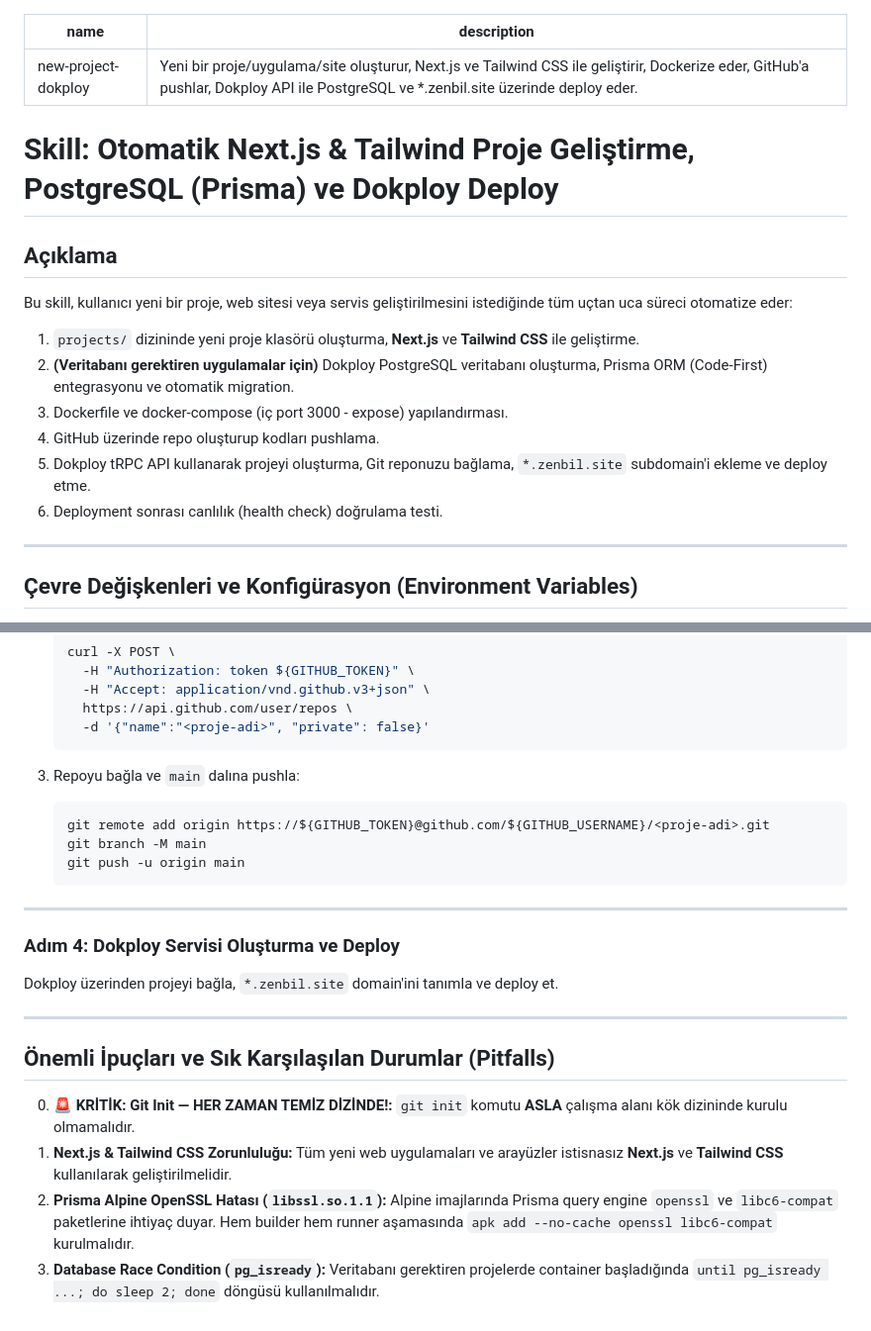
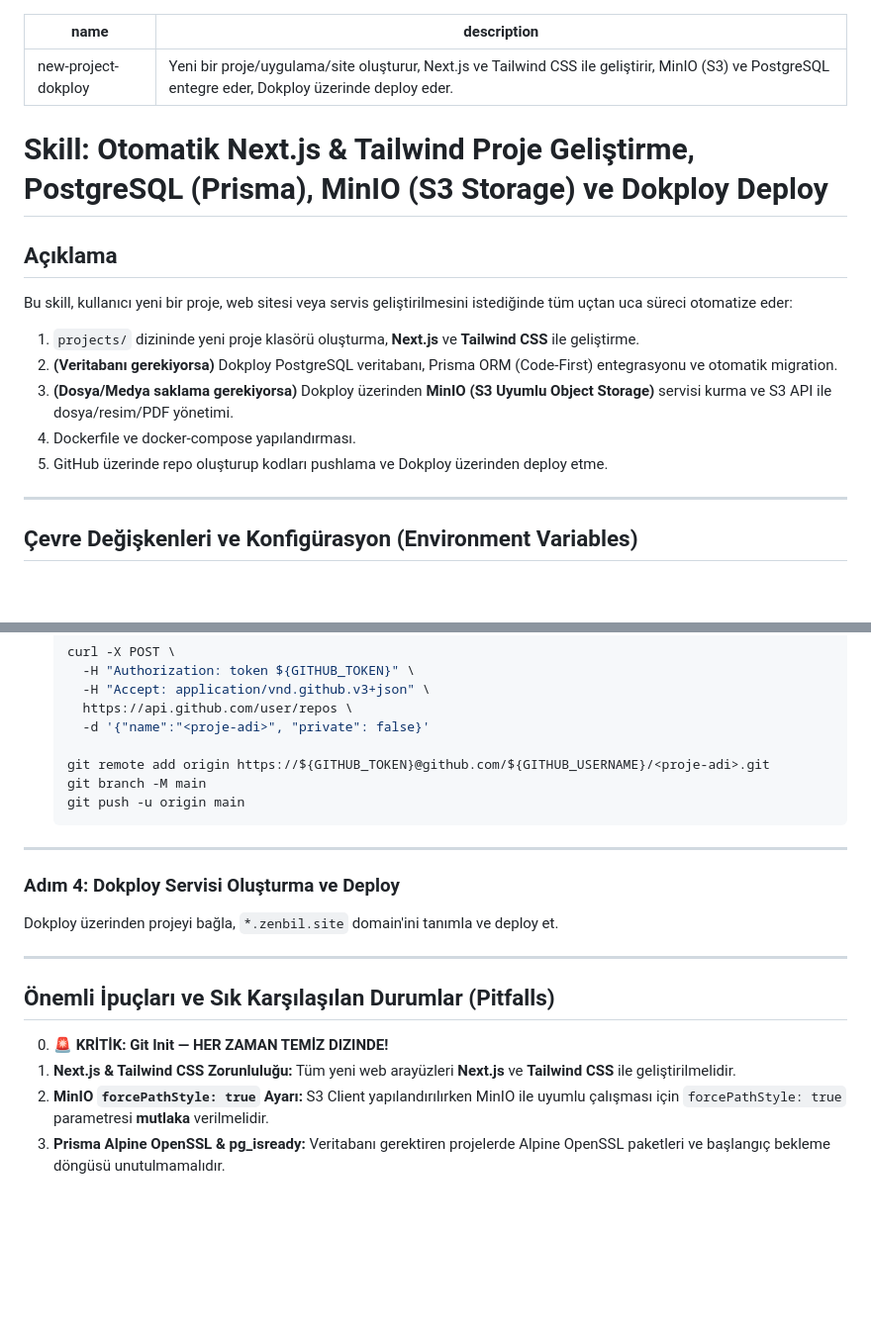
Before and after one commit to zenbilagent/skills, a Markdown page: devops/new-project-dokploy/SKILL.md, 2 parts joined by grey strips. Shown at 99% size. Rendered like a GitHub page; blank space fills up the shorter version.

Commit message:
chore: add MinIO S3 object storage provisioning and AWS SDK integration to new-project-dokploy skill

````diff
--- a/devops/new-project-dokploy/SKILL.md
+++ b/devops/new-project-dokploy/SKILL.md
@@ -1,18 +1,17 @@
 ---
 name: new-project-dokploy
-description: Yeni bir proje/uygulama/site oluşturur, Next.js ve Tailwind CSS ile geliştirir, Dockerize eder, GitHub'a pushlar, Dokploy API ile PostgreSQL ve *.zenbil.site üzerinde deploy eder.
+description: Yeni bir proje/uygulama/site oluşturur, Next.js ve Tailwind CSS ile geliştirir, MinIO (S3) ve PostgreSQL entegre eder, Dokploy üzerinde deploy eder.
 ---
 
-# Skill: Otomatik Next.js & Tailwind Proje Geliştirme, PostgreSQL (Prisma) ve Dokploy Deploy
+# Skill: Otomatik Next.js & Tailwind Proje Geliştirme, PostgreSQL (Prisma), MinIO (S3 Storage) ve Dokploy Deploy
 
 ## Açıklama
 Bu skill, kullanıcı yeni bir proje, web sitesi veya servis geliştirilmesini istediğinde tüm uçtan uca süreci otomatize eder:
 1. `projects/` dizininde yeni proje klasörü oluşturma, **Next.js** ve **Tailwind CSS** ile geliştirme.
-2. **(Veritabanı gerektiren uygulamalar için)** Dokploy PostgreSQL veritabanı oluşturma, Prisma ORM (Code-First) entegrasyonu ve otomatik migration.
-3. Dockerfile ve docker-compose (iç port 3000 - expose) yapılandırması.
-4. GitHub üzerinde repo oluşturup kodları pushlama.
-5. Dokploy tRPC API kullanarak projeyi oluşturma, Git reponuzu bağlama, `*.zenbil.site` subdomain'i ekleme ve deploy etme.
-6. Deployment sonrası canlılık (health check) doğrulama testi.
+2. **(Veritabanı gerekiyorsa)** Dokploy PostgreSQL veritabanı, Prisma ORM (Code-First) entegrasyonu ve otomatik migration.
+3. **(Dosya/Medya saklama gerekiyorsa)** Dokploy üzerinden **MinIO (S3 Uyumlu Object Storage)** servisi kurma ve S3 API ile dosya/resim/PDF yönetimi.
+4. Dockerfile ve docker-compose yapılandırması.
+5. GitHub üzerinde repo oluşturup kodları pushlama ve Dokploy üzerinden deploy etme.
 
 ---
 
@@ -156,10 +137,7 @@ set +a
      -H "Accept: application/vnd.github.v3+json" \
      https://api.github.com/user/repos \
      -d '{"name":"<proje-adi>", "private": false}'
-   ```
 
-3. Repoyu bağla ve `main` dalına pushla:
-   ```bash
    git remote add origin https://${GITHUB_TOKEN}@github.com/${GITHUB_USERNAME}/<proje-adi>.git
    git branch -M main
    git push -u origin main
@@ -172,11 +150,7 @@ Dokploy üzerinden projeyi bağla, `*.zenbil.site` domain'ini tanımla ve deploy
 
 ---
 ## Önemli İpuçları ve Sık Karşılaşılan Durumlar (Pitfalls)
-0. **🚨 KRİTİK: Git Init — HER ZAMAN TEMİZ DİZİNDE!:**
-   `git init` komutu **ASLA** çalışma alanı kök dizininde kurulu olmamalıdır.
-1. **Next.js & Tailwind CSS Zorunluluğu:**
-   Tüm yeni web uygulamaları ve arayüzler istisnasız **Next.js** ve **Tailwind CSS** kullanılarak geliştirilmelidir.
-2. **Prisma Alpine OpenSSL Hatası (`libssl.so.1.1`):**
-   Alpine imajlarında Prisma query engine `openssl` ve `libc6-compat` paketlerine ihtiyaç duyar. Hem builder hem runner aşamasında `apk add --no-cache openssl libc6-compat` kurulmalıdır.
-3. **Database Race Condition (`pg_isready`):**
-   Veritabanı gerektiren projelerde container başladığında `until pg_isready ...; do sleep 2; done` döngüsü kullanılmalıdır.
+0. **🚨 KRİTİK: Git Init — HER ZAMAN TEMİZ DIZINDE!**
+1. **Next.js & Tailwind CSS Zorunluluğu:** Tüm yeni web arayüzleri **Next.js** ve **Tailwind CSS** ile geliştirilmelidir.
+2. **MinIO `forcePathStyle: true` Ayarı:** S3 Client yapılandırılırken MinIO ile uyumlu çalışması için `forcePathStyle: true` parametresi **mutlaka** verilmelidir.
+3. **Prisma Alpine OpenSSL & pg_isready:** Veritabanı gerektiren projelerde Alpine OpenSSL paketleri ve başlangıç bekleme döngüsü unutulmamalıdır.
````
Also changed, not shown: other parts of devops/new-project-dokploy/SKILL.md (+49 -67 lines).
